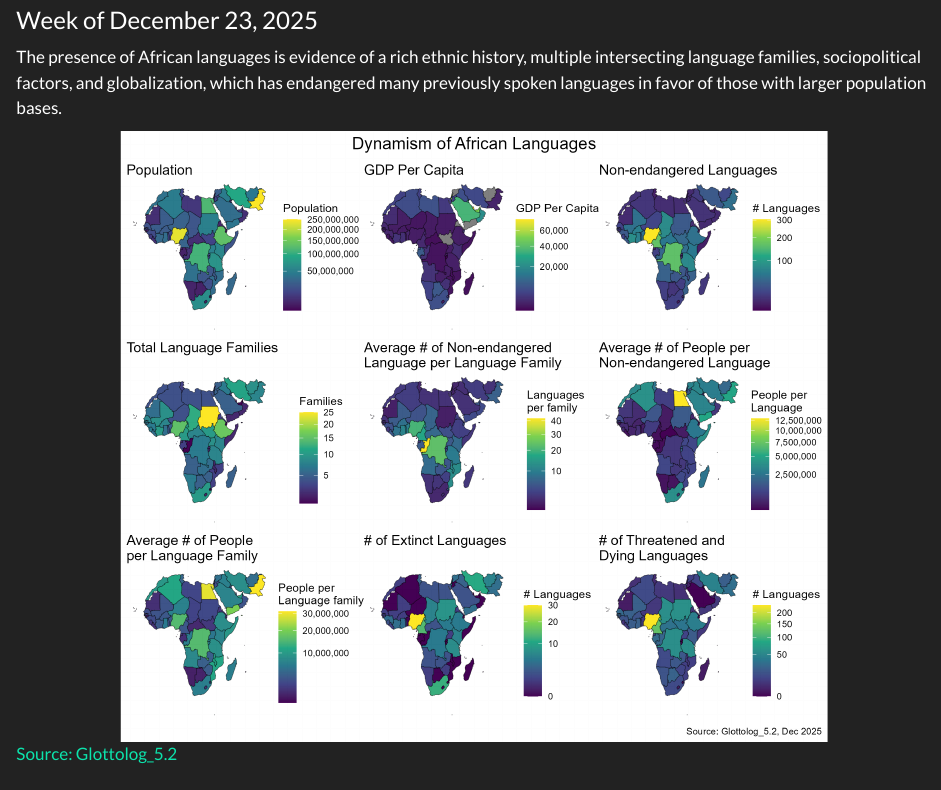
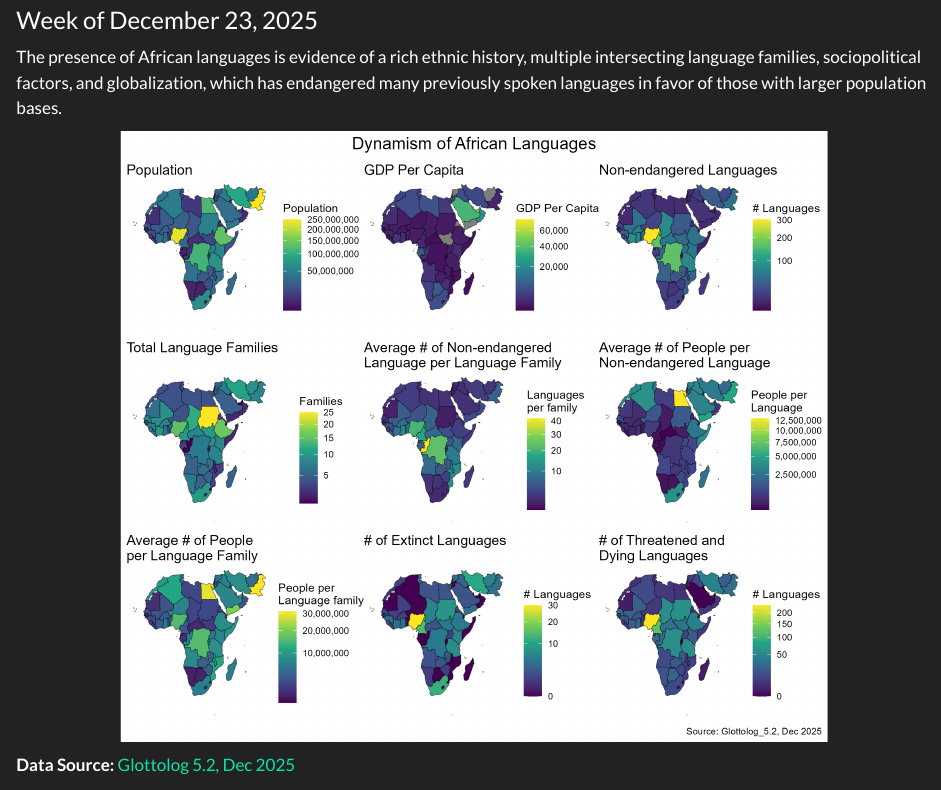
Before and after one commit to cacostakis/portfolio, a Quarto document (2025_12_23_world_languages/world_languages.qmd): the page in a window 1100 px wide, from 170 px down. Rendered offline with R 4.5, knitr and Pandoc in place of Quarto, with nearby package versions.

Commit message:
Trying again to update lighbox and labels

```diff
--- a/2025_12_23_world_languages/world_languages.qmd
+++ b/2025_12_23_world_languages/world_languages.qmd
@@ -2,4 +2,3 @@
 title: "African Language Diversity"
 date: "2025-01-10"
 categories: [mapping]
-image: "africa_languages_plot.png"
@@ -7,3 +6,4 @@ description: "Exploring linguistic diversity across African countries"
+lightbox: TRUE
 ---
 
 # African Languages
@@ -12,4 +12,6 @@ description: "Exploring linguistic diversity across African countries"
 
 The presence of African languages is evidence of a rich ethnic history, multiple intersecting language families, sociopolitical factors, and globalization, which has endangered many previously spoken languages in favor of those with larger population bases.
 
-![[Source: Glottolog_5.2](https://glottolog.org/)](africa_languages_plot.png)
+![](africa_languages_plot.png)
+
+**Data Source:** [Glottolog 5.2, Dec 2025](https://glottolog.org/)
```
Also changed, not shown: docs/search.json, 2025_12_23_world_languages/world_languages.qmd (2 more changed lines), 5 other files.
